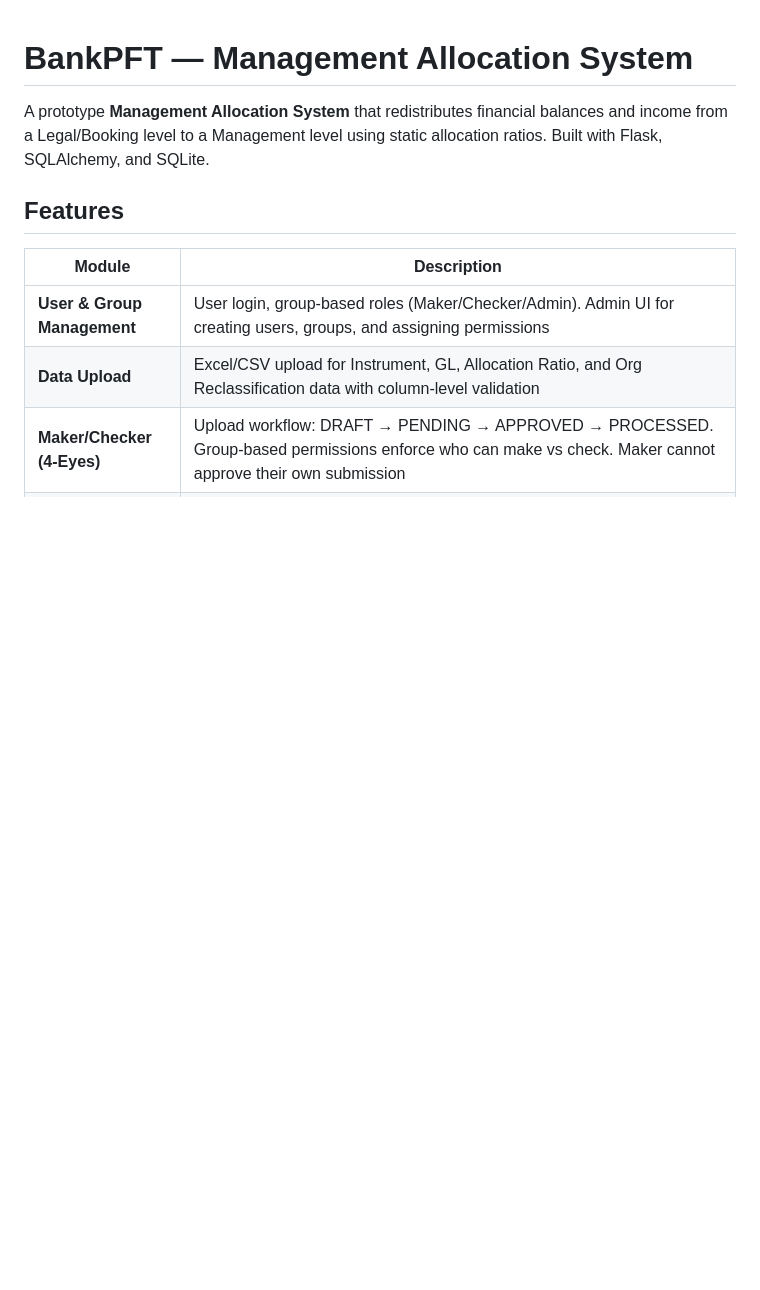
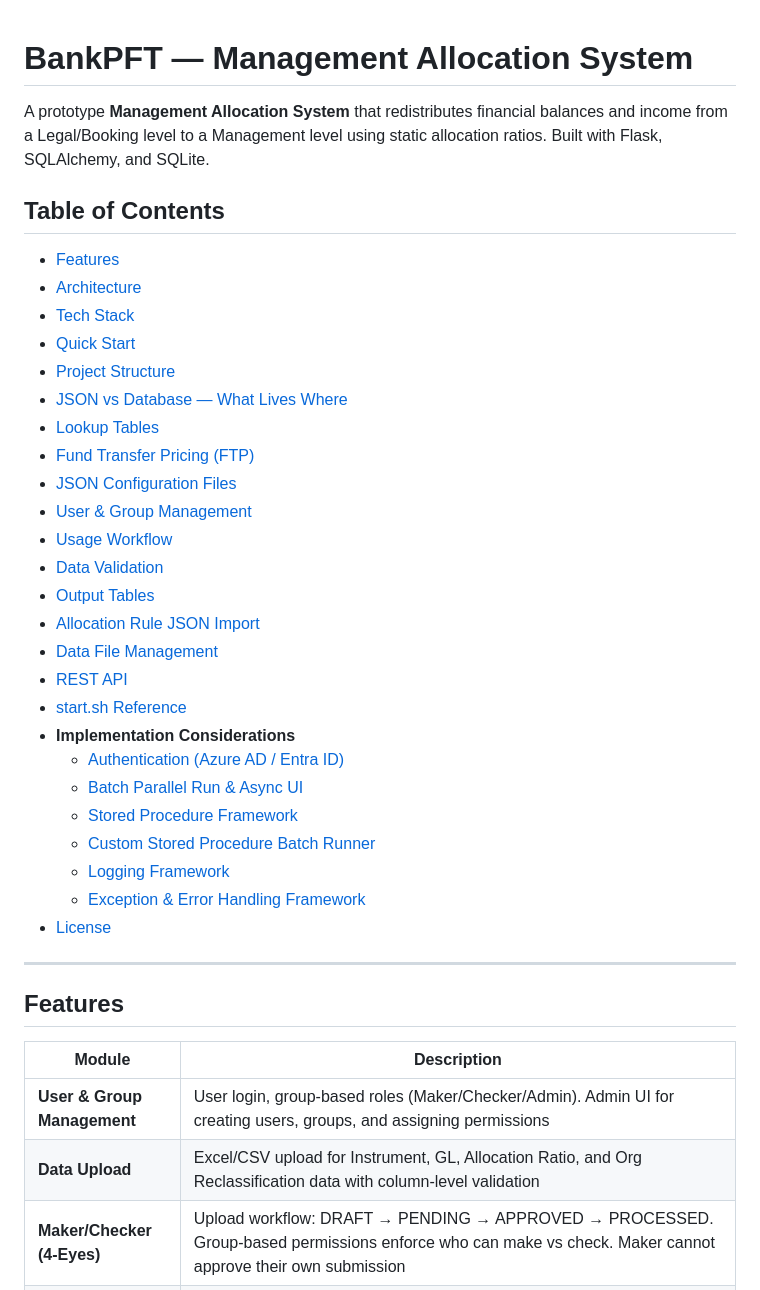
Before and after one commit to dgomatenten/BankPFT_Demo, a Markdown page: README.md, the part around the change. GitHub-like rendering; blank space fills up the shorter version.

Commit message:
docs: add table of contents to README

```diff
--- a/README.md
+++ b/README.md
@@ -1,6 +1,36 @@
 # BankPFT — Management Allocation System
 
 A prototype **Management Allocation System** that redistributes financial balances and income from a Legal/Booking level to a Management level using static allocation ratios. Built with Flask, SQLAlchemy, and SQLite.
+
+## Table of Contents
+
+- [Features](#features)
+- [Architecture](#architecture)
+- [Tech Stack](#tech-stack)
+- [Quick Start](#quick-start)
+- [Project Structure](#project-structure)
+- [JSON vs Database — What Lives Where](#json-vs-database--what-lives-where)
+- [Lookup Tables](#lookup-tables)
+- [Fund Transfer Pricing (FTP)](#fund-transfer-pricing-ftp)
+- [JSON Configuration Files](#json-configuration-files)
+- [User & Group Management](#user--group-management)
+- [Usage Workflow](#usage-workflow)
+- [Data Validation](#data-validation)
+- [Output Tables](#output-tables)
+- [Allocation Rule JSON Import](#allocation-rule-json-import)
+- [Data File Management](#data-file-management)
+- [REST API](#rest-api)
+- [start.sh Reference](#startsh-reference)
+- **Implementation Considerations**
+  - [Authentication (Azure AD / Entra ID)](#authentication-implementation-consideration)
+  - [Batch Parallel Run & Async UI](#batch-parallel-run--async-ui-implementation-consideration)
+  - [Stored Procedure Framework](#stored-procedure-implementation-consideration)
+  - [Custom Stored Procedure Batch Runner](#custom-stored-procedure-batch-runner--implementation-consideration)
+  - [Logging Framework](#logging-framework--implementation-consideration)
+  - [Exception & Error Handling Framework](#exception--error-handling-framework--implementation-consideration)
+- [License](#license)
+
+---
 
 ## Features
 
```
